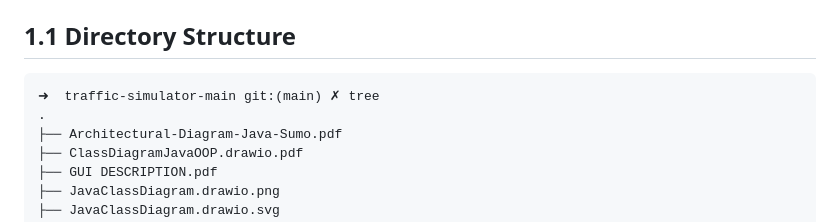
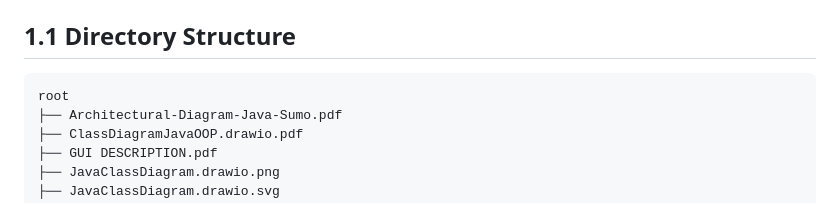
Before and after one commit to KiwisCodes/Java_OOP_Traffic_Simulator, a Markdown page: README.md, the part around one of its changes. Drawn GitHub-style.

Commit message:
Update README with project details and setup instructions

````diff
--- a/README.md
+++ b/README.md
@@ -29,8 +29,7 @@ This project is a Java-based application that connects to the SUMO (Simulation o
 ## 1.1 Directory Structure
 
 ```text
-➜  traffic-simulator-main git:(main) ✗ tree
-.
+root
 ├── Architectural-Diagram-Java-Sumo.pdf
 ├── ClassDiagramJavaOOP.drawio.pdf
 ├── GUI DESCRIPTION.pdf
````
Also changed, not shown: other parts of README.md (+1 -0 lines).
